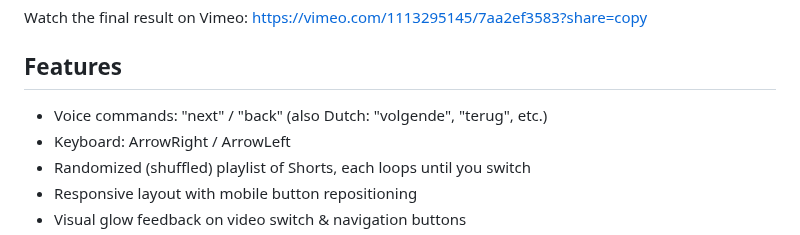
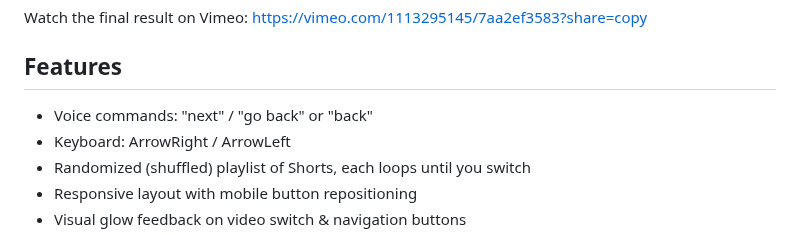
Before and after one commit to AP-Catheline/News-monitor-web, a Markdown page: README.md, the part around the change. Drawn GitHub-style.

Commit message:
adjusting README.md file and remove incorrect voice commands (NL)

```diff
--- a/README.md
+++ b/README.md
@@ -6,7 +6,7 @@ Watch the final result on Vimeo: https://vimeo.com/1113295145/7aa2ef3583?share=c
 
 ## Features
 
-- Voice commands: "next" / "back" (also Dutch: "volgende", "terug", etc.)
+- Voice commands: "next" / "go back" or "back"
 - Keyboard: ArrowRight / ArrowLeft
 - Randomized (shuffled) playlist of Shorts, each loops until you switch
 - Responsive layout with mobile button repositioning
```
